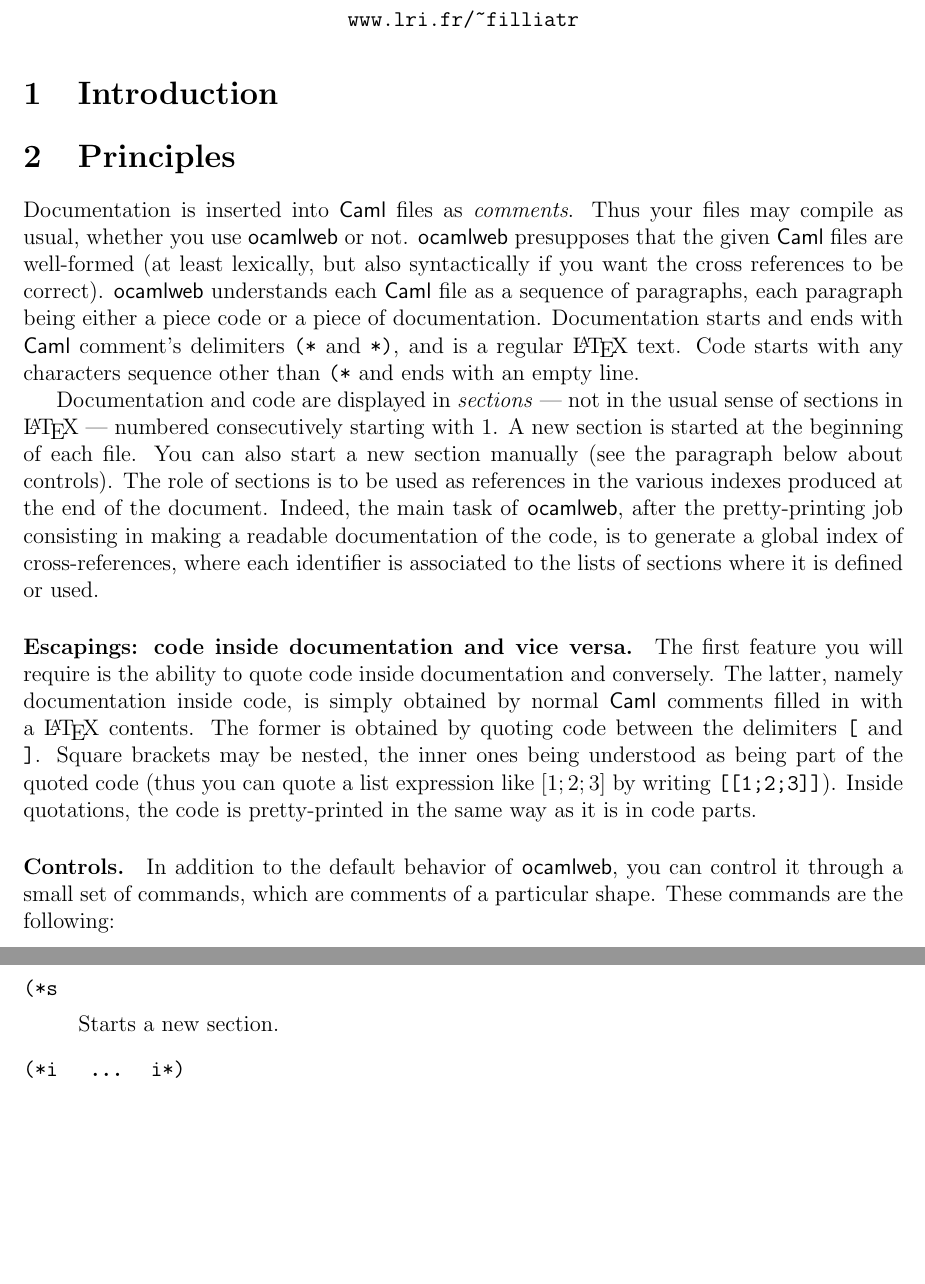
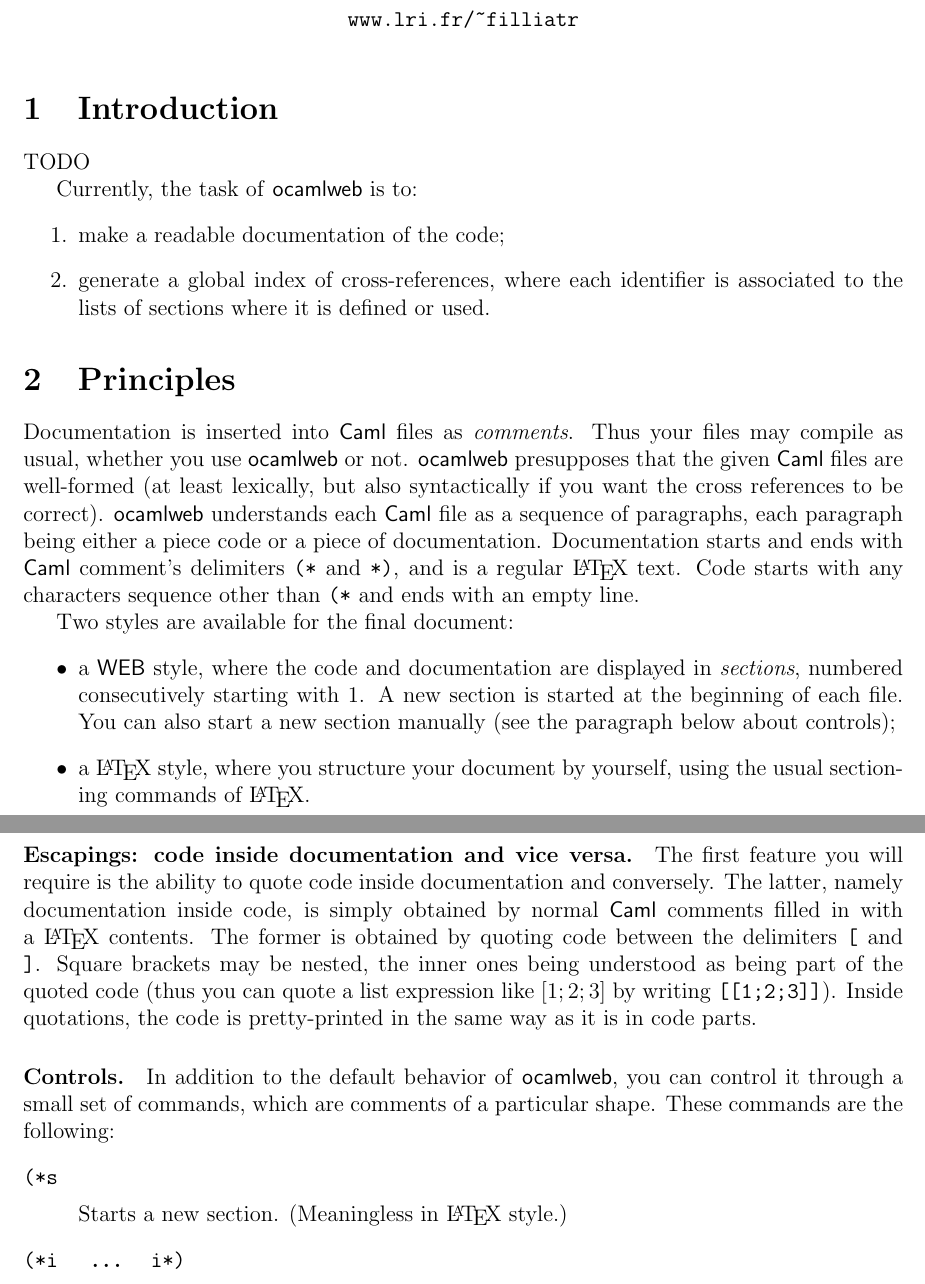
Before and after one commit to nojb/ocamlweb, a LaTeX document (doc/ocamlweb-man.tex): two parts of pages 1 and 2 of 5, joined at a grey line, cut so that both start at the same text, the shorter picture padded with empty space. Compiled offline with pdfLaTeX.

Commit message:
mise a jour de la doc; description des deux styles (WEB et LaTeX)

```diff
--- a/doc/ocamlweb-man.tex
+++ b/doc/ocamlweb-man.tex
@@ -18,6 +18,16 @@
 
 \section{Introduction}
 
+TODO
+
+Currently, the task of \ocamlweb\ is to:
+\begin{enumerate}
+\item make a readable documentation of the code;
+\item generate a global index of cross-references, where each identifier is
+  associated to the lists of sections where it is defined or used.
+\end{enumerate}
+
+
 %%%%%%%%%%%%%%%%%%%%%%%%%%%%%%%%%%%%%%%%%%%%%%%%%%%%%%%%%%%%
 
 \section{Principles}
@@ -33,17 +43,18 @@ comment's delimiters \texttt{(*} and \texttt{*)}, and is a regular
 \LaTeX\ text. Code starts with any characters sequence other than
 \texttt{(*} and ends with an empty line.
 
-Documentation and code are displayed in \emph{sections} --- not in the
-usual sense of sections in \LaTeX\ --- numbered
-consecutively starting with~1. A new section is started at the
-beginning of each file. You can also start a new section manually (see
-the paragraph below about controls). The role of sections is to be
-used as references in the various indexes produced at the end of the
-document.
-Indeed, the main task of \ocamlweb, after the pretty-printing job
-consisting in making a readable documentation of the code, is to
-generate a global index of cross-references, where each identifier is
-associated to the lists of sections where it is defined or used.
+Two styles are available for the final document:
+\begin{itemize}
+
+\item a \WEB\ style, where the code and documentation are displayed in
+  \emph{sections}, numbered consecutively starting with~1.  A new
+  section is started at the beginning of each file. You can also start
+  a new section manually (see the paragraph below about controls);
+
+\item a \LaTeX\ style, where you structure your document by yourself,
+  using the usual sectioning commands of \LaTeX.
+
+\end{itemize}
 
 
 \paragraph{Escapings: code inside documentation and vice versa.}
@@ -66,7 +77,7 @@ shape. These commands are the following:
 
 \item[\texttt{(*s}] ~\par
 
-  Starts a new section.
+  Starts a new section. (Meaningless in \LaTeX\ style.)
 
 \item[\texttt{(*i} \quad\dots\quad \texttt{i*)}] ~\par
 
```
